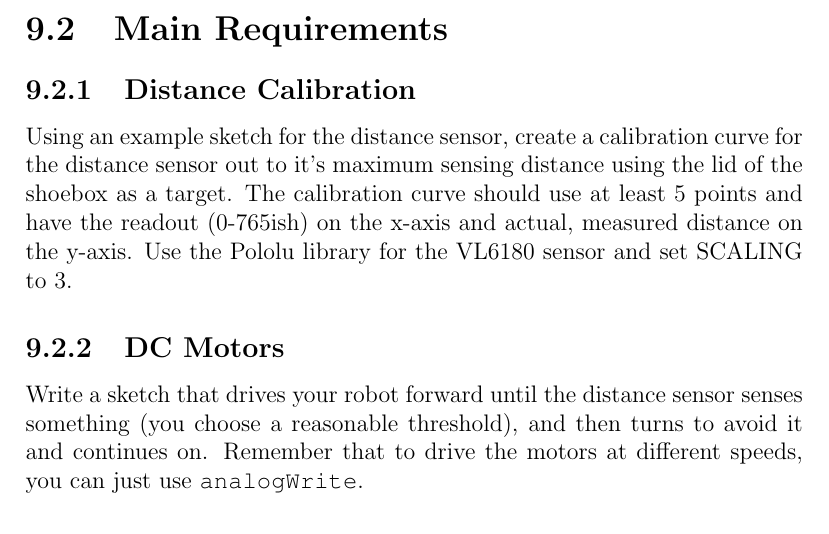
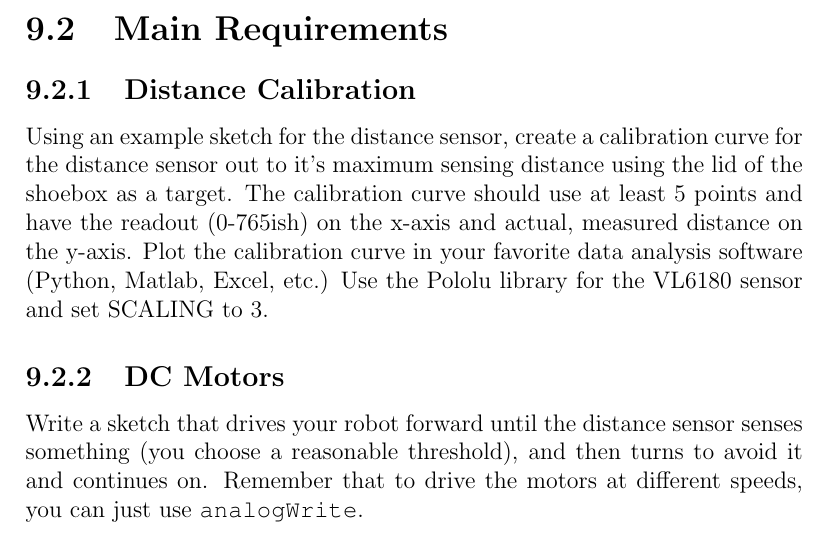
Before and after one commit to semcneil/Fundamentals-of-Microcontrollers-Laboratories, a LaTeX thesis (latex/manual.tex, which reads latex/distMotorServo/distMotorServo.tex): part of page 39 of 40, cut so that both start at the same text. Compiled offline with pdfLaTeX.

Commit message:
Updated instructions

```diff
--- a/latex/distMotorServo/distMotorServo.tex
+++ b/latex/distMotorServo/distMotorServo.tex
@@ -10,7 +10,8 @@ servo motors.
 Using an example sketch for the distance sensor, create a calibration curve for the distance
 sensor out to it's maximum sensing distance using the lid of the shoebox as a target. The
 calibration curve should use at least 5 points and have the readout (0-765ish) on the x-axis
-and actual, measured distance on the y-axis. Use the Pololu library for the VL6180 sensor
+and actual, measured distance on the y-axis. Plot the calibration curve in your favorite data
+analysis software (Python, Matlab, Excel, etc.) Use the Pololu library for the VL6180 sensor
 and set SCALING to 3.
 
 \subsection{DC Motors}
```
